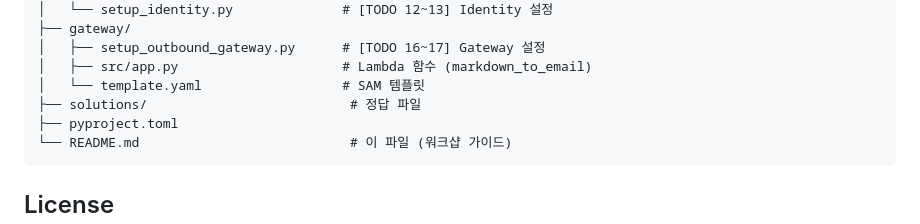
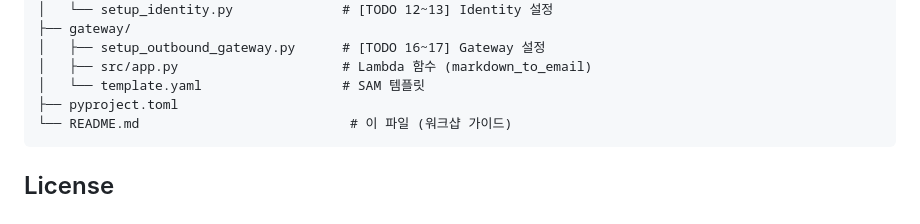
Before and after one commit to k2hdevil/AgentCoreWithWebApp-workshop, a Markdown page: README.md, the part around the change. Rendered like a GitHub page.

Commit message:
docs: Remove solutions reference from project structure

````diff
--- a/README.md
+++ b/README.md
@@ -225,7 +225,6 @@ http://127.0.0.1:8080 에 접속하여 순서대로 테스트합니다.
 │   ├── setup_outbound_gateway.py      # [TODO 16~17] Gateway 설정
 │   ├── src/app.py                     # Lambda 함수 (markdown_to_email)
 │   └── template.yaml                  # SAM 템플릿
-├── solutions/                          # 정답 파일
 ├── pyproject.toml
 └── README.md                           # 이 파일 (워크샵 가이드)
 ```
````
